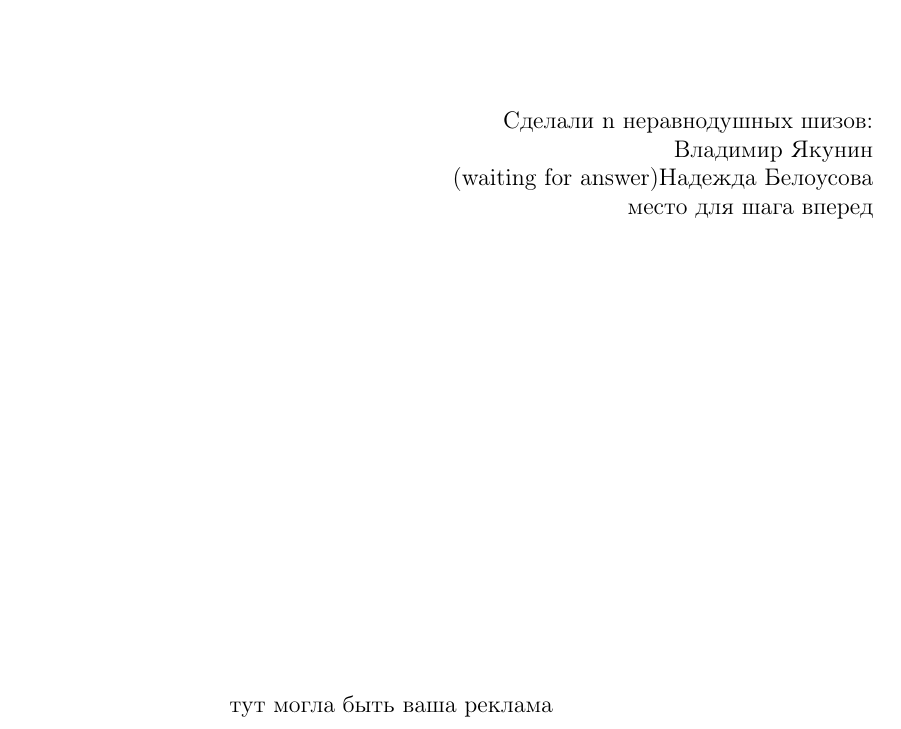
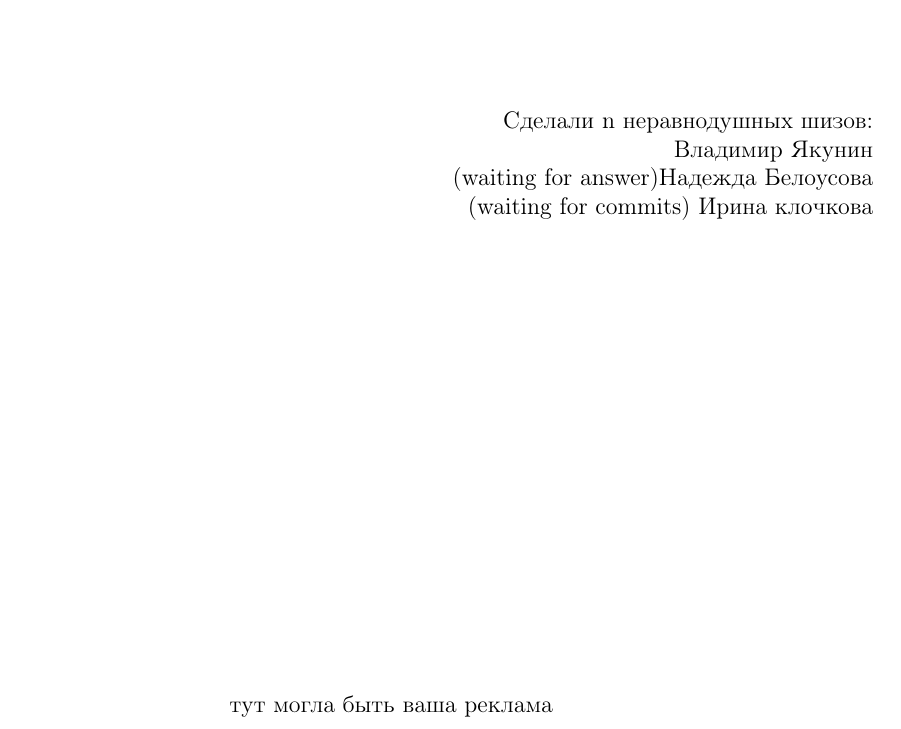
Before and after one commit to YakuninVladimir/latex_codex, a LaTeX document (main.tex, which reads titlepage.tex): part of page 1 of 8, cut so that both start at the same text. Compiled offline with pdfLaTeX.

Commit message:
Add files via upload

```diff
--- a/titlepage.tex
+++ b/titlepage.tex
@@ -14,7 +14,7 @@
        Сделали n неравнодушных шизов:\\
        Владимир Якунин \\
        (waiting for answer)Надежда Белоусова\\
-       место для шага вперед
+       (waiting for commits) Ирина клочкова\\
        \end{flushright}
 
        \vfill
```
